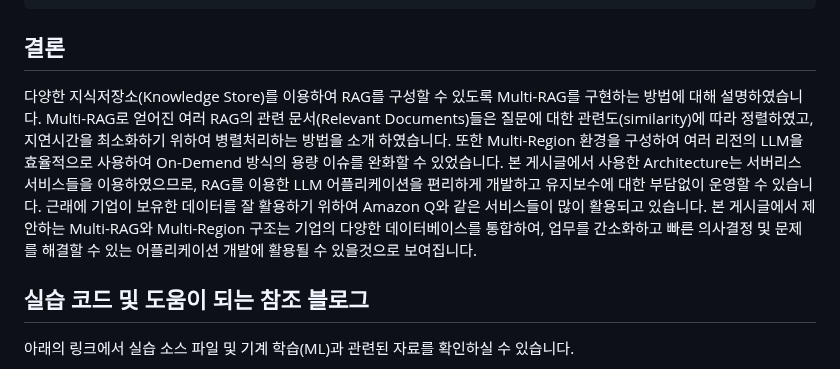
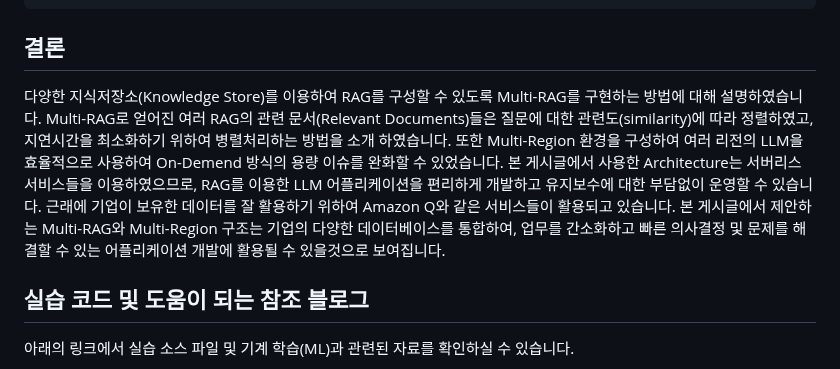
Before and after one commit to kyopark2014/multi-rag-and-multi-region-llm-for-chatbot, a Markdown page: README.md, the part around the change. Drawn GitHub-style.

```diff
--- a/README.md
+++ b/README.md
@@ -569,7 +569,7 @@ cd ~/environment/multi-rag-and-multi-region-llm-for-chatbot/cdk-multi-rag-chatbo
 
 ## 결론
 
-다양한 지식저장소(Knowledge Store)를 이용하여 RAG를 구성할 수 있도록 Multi-RAG를 구현하는 방법에 대해 설명하였습니다. Multi-RAG로 얻어진 여러 RAG의 관련 문서(Relevant Documents)들은 질문에 대한 관련도(similarity)에 따라 정렬하였고, 지연시간을 최소화하기 위하여 병렬처리하는 방법을 소개 하였습니다. 또한 Multi-Region 환경을 구성하여 여러 리전의 LLM을 효율적으로 사용하여 On-Demend 방식의 용량 이슈를 완화할 수 있었습니다. 본 게시글에서 사용한 Architecture는 서버리스 서비스들을 이용하였으므로, RAG를 이용한 LLM 어플리케이션을 편리하게 개발하고 유지보수에 대한 부담없이 운영할 수 있습니다. 근래에 기업이 보유한 데이터를 잘 활용하기 위하여 Amazon Q와 같은 서비스들이 많이 활용되고 있습니다. 본 게시글에서 제안하는 Multi-RAG와 Multi-Region 구조는 기업의 다양한 데이터베이스를 통합하여, 업무를 간소화하고 빠른 의사결정 및 문제를 해결할 수 있는 어플리케이션 개발에 활용될 수 있을것으로 보여집니다.
+다양한 지식저장소(Knowledge Store)를 이용하여 RAG를 구성할 수 있도록 Multi-RAG를 구현하는 방법에 대해 설명하였습니다. Multi-RAG로 얻어진 여러 RAG의 관련 문서(Relevant Documents)들은 질문에 대한 관련도(similarity)에 따라 정렬하였고, 지연시간을 최소화하기 위하여 병렬처리하는 방법을 소개 하였습니다. 또한 Multi-Region 환경을 구성하여 여러 리전의 LLM을 효율적으로 사용하여 On-Demend 방식의 용량 이슈를 완화할 수 있었습니다. 본 게시글에서 사용한 Architecture는 서버리스 서비스들을 이용하였으므로, RAG를 이용한 LLM 어플리케이션을 편리하게 개발하고 유지보수에 대한 부담없이 운영할 수 있습니다. 근래에 기업이 보유한 데이터를 잘 활용하기 위하여 Amazon Q와 같은 서비스들이 활용되고 있습니다. 본 게시글에서 제안하는 Multi-RAG와 Multi-Region 구조는 기업의 다양한 데이터베이스를 통합하여, 업무를 간소화하고 빠른 의사결정 및 문제를 해결할 수 있는 어플리케이션 개발에 활용될 수 있을것으로 보여집니다.
 
 
 ## 실습 코드 및 도움이 되는 참조 블로그
```
